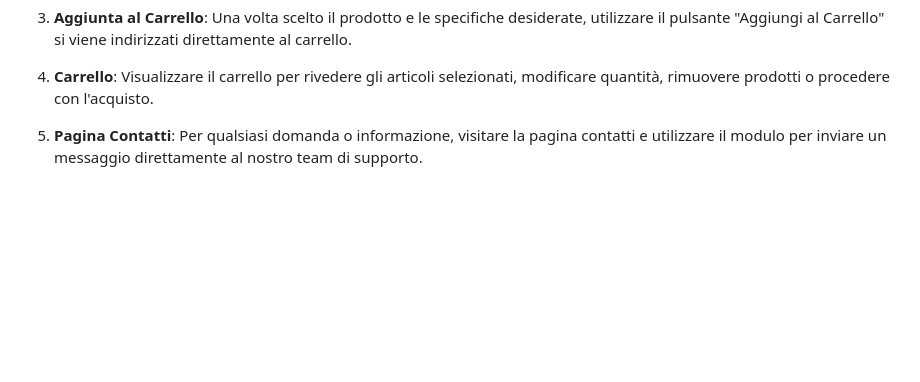
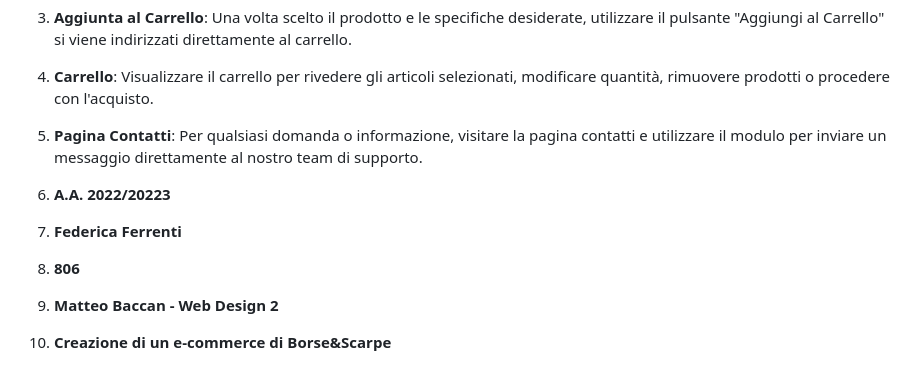
Before and after one commit to federica100/progetto-E-COMMERCE, a Markdown page: README.md, the part around the change. GitHub-like rendering; blank space fills up the shorter version.

Commit message:
aggiorna

```diff
--- a/README.md
+++ b/README.md
@@ -38,3 +38,11 @@ Questo progetto è un e-commerce che offre una vasta gamma di accessori, focaliz
 4. **Carrello**: Visualizzare il carrello per rivedere gli articoli selezionati, modificare quantità, rimuovere prodotti o procedere con l'acquisto.
 
 5. **Pagina Contatti**: Per qualsiasi domanda o informazione, visitare la pagina contatti e utilizzare il modulo per inviare un messaggio direttamente al nostro team di supporto.
+
+
+
+1. **A.A. 2022/20223**
+2. **Federica Ferrenti**
+3. **806**
+4. **Matteo Baccan - Web Design 2**
+5. **Creazione di un e-commerce di Borse&Scarpe**
```
Also changed, not shown: intro/slide.md (+1 -1 lines).
